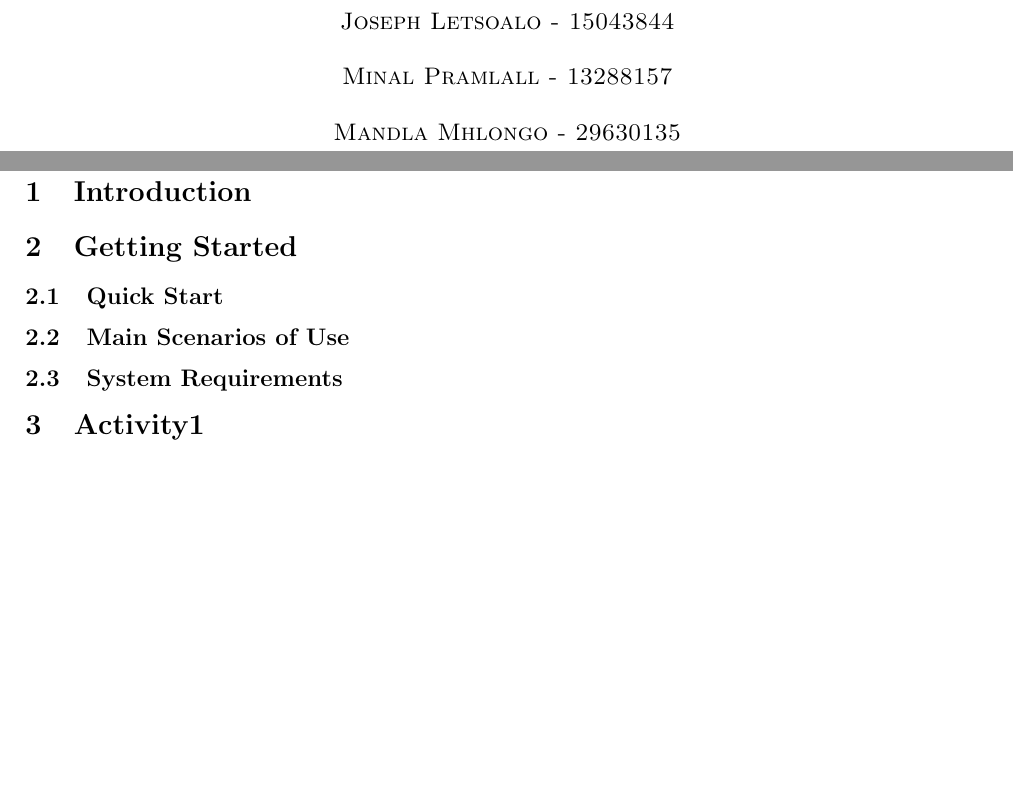
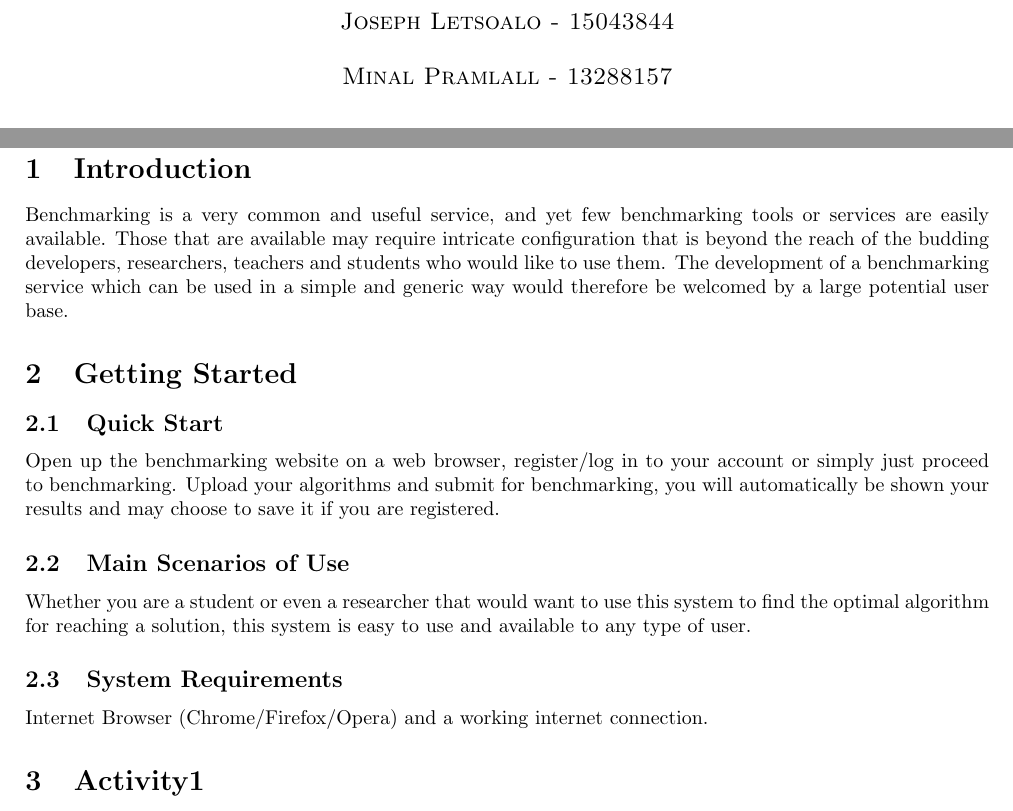
Before and after one commit to BonganiTshela/COS301-Final-Project, a LaTeX document (User Manual/UserManual.tex): two parts of pages 1 and 3 of 3, joined at a grey line, cut so that both start at the same text, the shorter picture padded with empty space. Compiled offline with pdfLaTeX.

Commit message:
Update UserManual.tex

```diff
--- a/User Manual/UserManual.tex
+++ b/User Manual/UserManual.tex
@@ -82,9 +82,6 @@
 			\textsc{\large\\
 				Minal Pramlall - 13288157\\
 			}
-			\textsc{\large\\
-				Mandla Mhlongo - 29630135\\
-			}
 
 
 
@@ -105,13 +102,18 @@
 \newpage
 
 \section{Introduction}
+Benchmarking is a very common and useful service, and yet few benchmarking tools or services are easily available. Those that are available may require intricate configuration that is beyond the reach of the budding developers, researchers, teachers and students who would like to use them. The development of a benchmarking service which can be used in a simple and generic way would therefore be welcomed by a large potential user base.
+
 
 \section{Getting Started}
 	\subsection{Quick Start}
+	Open up the benchmarking website on a web browser, register/log in to your account or simply just proceed to benchmarking. Upload your algorithms and submit for benchmarking, you will automatically be shown your results and may choose to save it if you are registered.
 
 	\subsection{Main Scenarios of Use}
+	Whether you are a student or even a researcher that would want to use this system to find the optimal algorithm for reaching a solution, this system is easy to use and available to any type of user.
 
 	\subsection{System Requirements}
+	Internet Browser (Chrome/Firefox/Opera) and a working internet connection.
 
 \section{Activity1}
 
```
